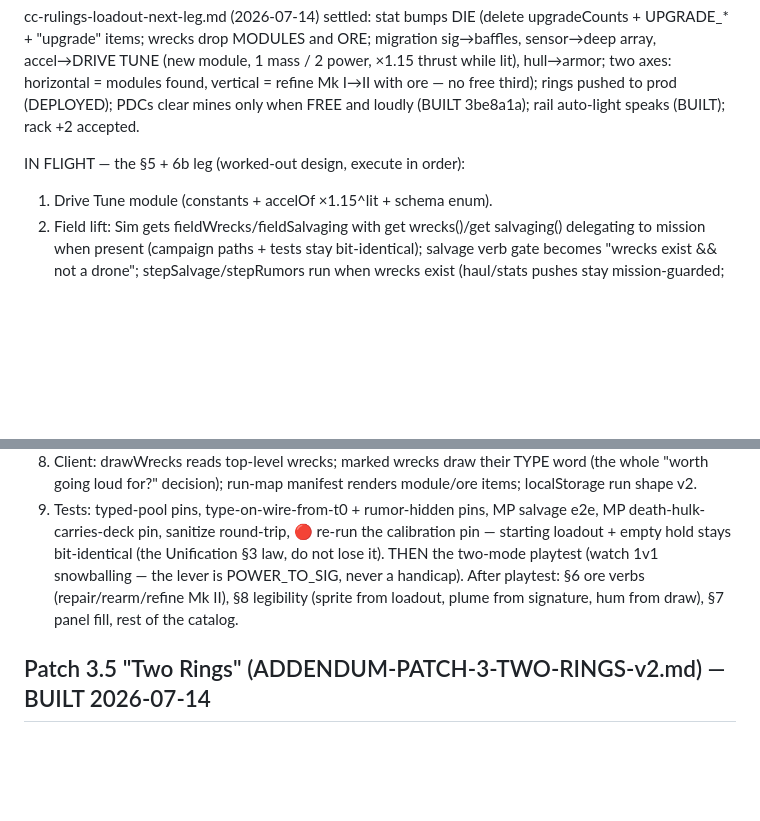
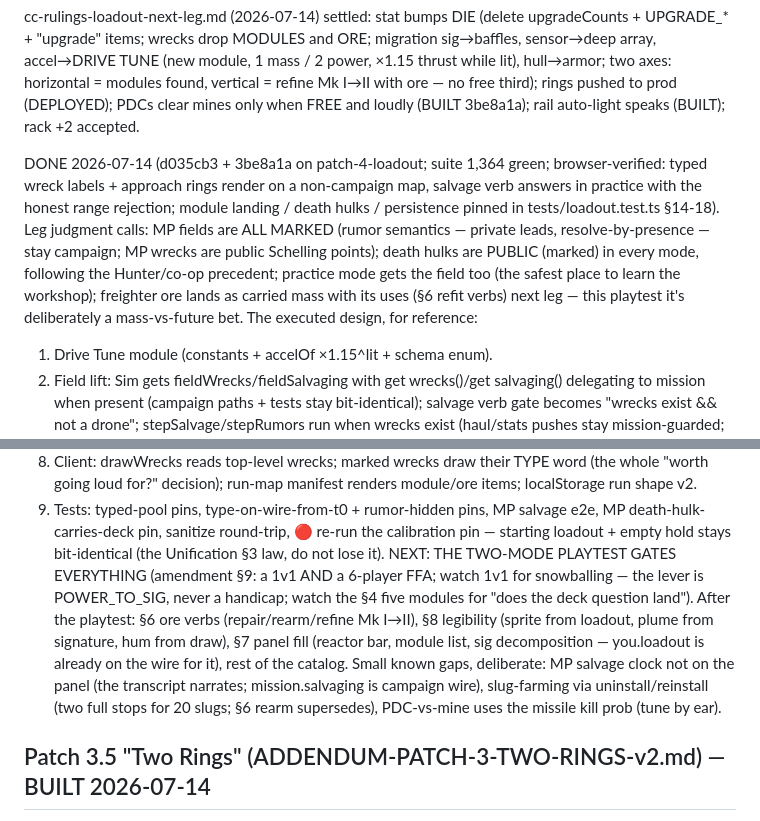
Before and after one commit to gabrielxz/aye-captain, a Markdown page: TODO.md, 2 parts joined by grey strips. Rendered like a GitHub page; blank space fills up the shorter version.

Commit message:
TODO: the §5+6b leg is done; the two-mode playtest gates the rest
Co-Authored-By: Claude Fable 5 <noreply@anthropic.com>

```diff
--- a/TODO.md
+++ b/TODO.md
@@ -30,7 +30,18 @@ third); rings pushed to prod (DEPLOYED); PDCs clear mines only when FREE
 and loudly (BUILT 3be8a1a); rail auto-light speaks (BUILT); rack +2
 accepted.
 
-IN FLIGHT — the §5 + 6b leg (worked-out design, execute in order):
+DONE 2026-07-14 (d035cb3 + 3be8a1a on patch-4-loadout; suite 1,364
+green; browser-verified: typed wreck labels + approach rings render on a
+non-campaign map, salvage verb answers in practice with the honest
+range rejection; module landing / death hulks / persistence pinned in
+tests/loadout.test.ts §14-18). Leg judgment calls: MP fields are ALL
+MARKED (rumor semantics — private leads, resolve-by-presence — stay
+campaign; MP wrecks are public Schelling points); death hulks are
+PUBLIC (marked) in every mode, following the Hunter/co-op precedent;
+practice mode gets the field too (the safest place to learn the
+workshop); freighter ore lands as carried mass with its uses (§6 refit
+verbs) next leg — this playtest it's deliberately a mass-vs-future bet.
+The executed design, for reference:
 1. Drive Tune module (constants + accelOf ×1.15^lit + schema enum).
 2. Field lift: Sim gets fieldWrecks/fieldSalvaging with get wrecks()/get
    salvaging() delegating to mission when present (campaign paths + tests
@@ -73,10 +84,17 @@ IN FLIGHT — the §5 + 6b leg (worked-out design, execute in order):
    salvage e2e, MP death-hulk-carries-deck pin, sanitize round-trip,
    🔴 re-run the calibration pin — starting loadout + empty hold stays
    bit-identical (the Unification §3 law, do not lose it).
-THEN the two-mode playtest (watch 1v1 snowballing — the lever is
-POWER_TO_SIG, never a handicap). After playtest: §6 ore verbs
-(repair/rearm/refine Mk II), §8 legibility (sprite from loadout, plume
-from signature, hum from draw), §7 panel fill, rest of the catalog.
+NEXT: THE TWO-MODE PLAYTEST GATES EVERYTHING (amendment §9: a 1v1 AND a
+6-player FFA; watch 1v1 for snowballing — the lever is POWER_TO_SIG,
+never a handicap; watch the §4 five modules for "does the deck question
+land"). After the playtest: §6 ore verbs (repair/rearm/refine Mk I→II),
+§8 legibility (sprite from loadout, plume from signature, hum from
+draw), §7 panel fill (reactor bar, module list, sig decomposition —
+you.loadout is already on the wire for it), rest of the catalog.
+Small known gaps, deliberate: MP salvage clock not on the panel (the
+transcript narrates; mission.salvaging is campaign wire), slug-farming
+via uninstall/reinstall (two full stops for 20 slugs; §6 rearm
+supersedes), PDC-vs-mine uses the missile kill prob (tune by ear).
 
 ## Patch 3.5 "Two Rings" (ADDENDUM-PATCH-3-TWO-RINGS-v2.md) — BUILT 2026-07-14
 
```
